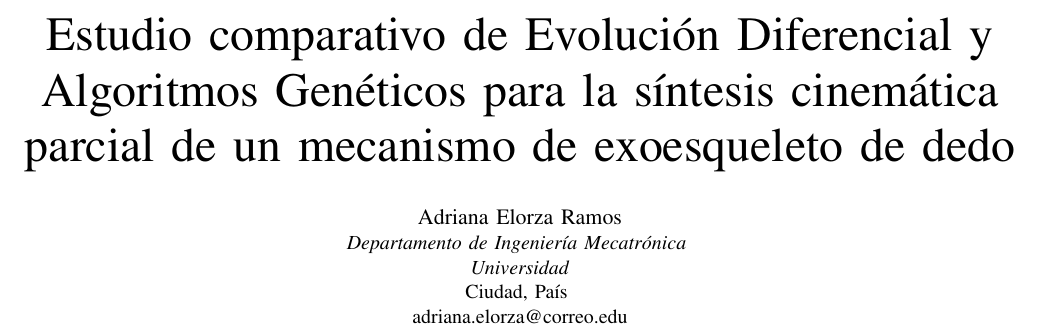
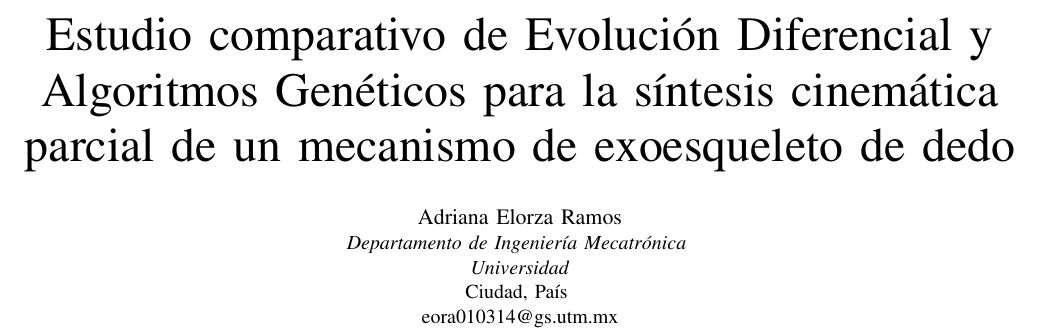
Before and after one commit to Utemita/ArticuloCOMROB, a LaTeX paper (articulo_latex/IEEE-conference-template-062824.tex): part of page 1 of 7, cut so that both start at the same text. Compiled offline with pdfLaTeX; a missing font is replaced by an installed copy or a similar font; a LaTeX package or settings file that is missing is left out.

Commit message:
Actualiza correo de la autora (eora010314@gs.utm.mx)

```diff
--- a/articulo_latex/IEEE-conference-template-062824.tex
+++ b/articulo_latex/IEEE-conference-template-062824.tex
@@ -28,7 +28,7 @@
 \IEEEauthorblockA{\textit{Departamento de Ingeniería Mecatrónica} \\
 \textit{Universidad}\\
 Ciudad, País \\
-adriana.elorza@correo.edu}
+eora010314@gs.utm.mx}
 }
 
 \maketitle
```
Also changed, not shown: articulo_latex/IEEE-conference-template-062824.pdf.
